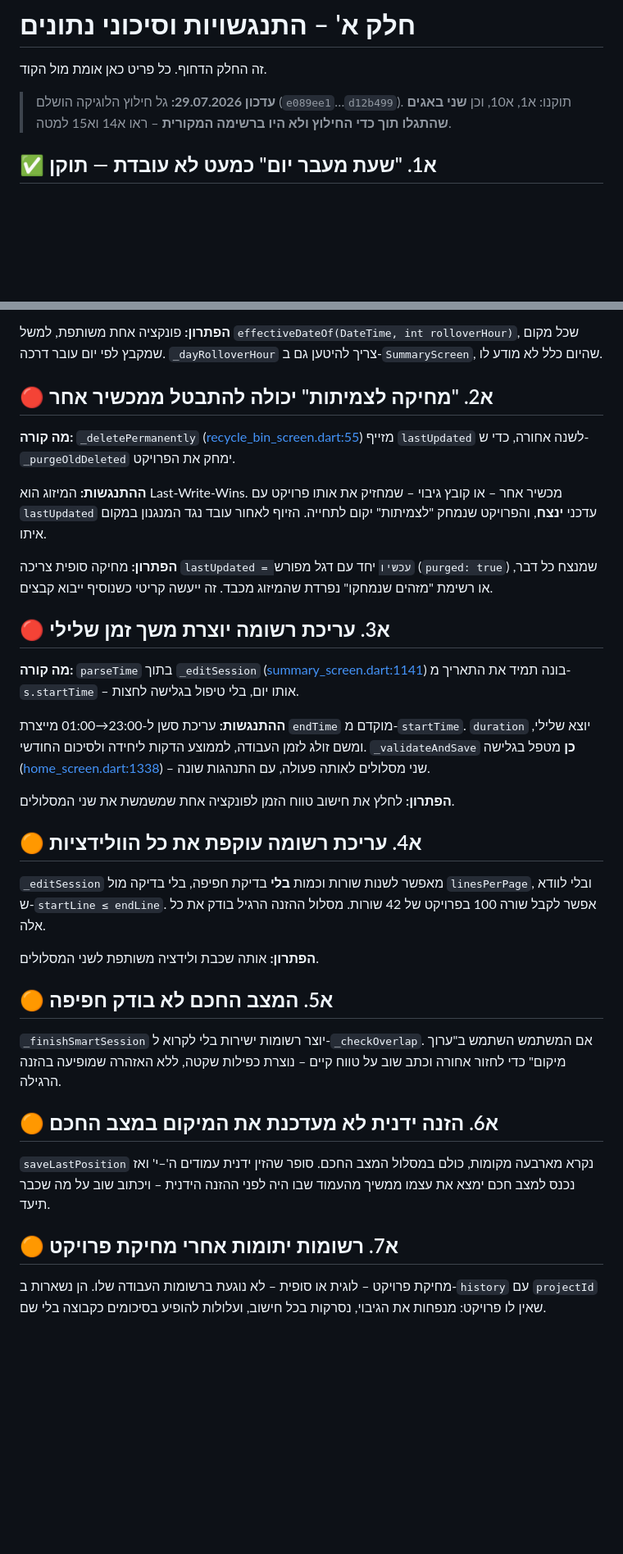
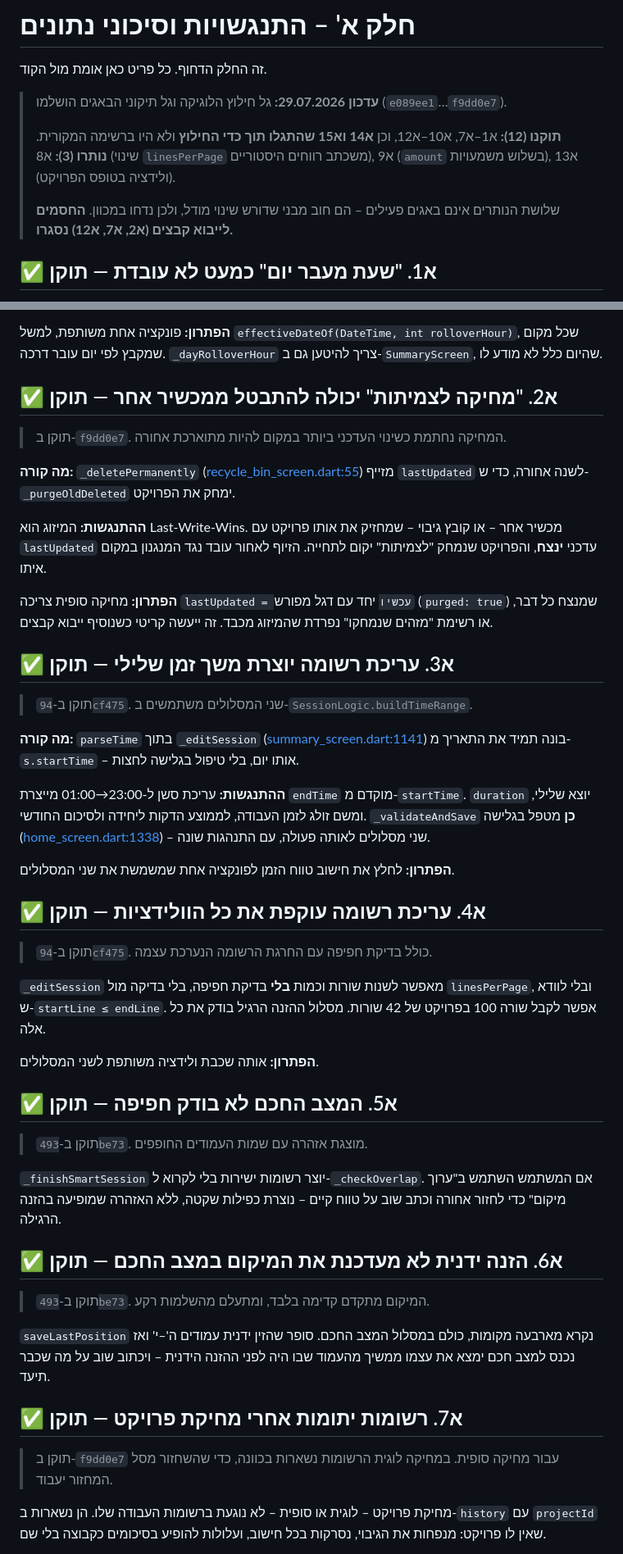
Before and after one commit to soferstam-app/sofer-vmone, a Markdown page: SUGGESTIONS.md, 2 parts joined by grey strips. Shown at 82% size. Drawn GitHub-style; blank space fills up the shorter version.

```diff
--- a/SUGGESTIONS.md
+++ b/SUGGESTIONS.md
@@ -13,7 +13,12 @@
 
 זה החלק הדחוף. כל פריט כאן אומת מול הקוד.
 
-> **עדכון 29.07.2026:** גל חילוץ הלוגיקה הושלם (`e089ee1`…`d12b499`). תוקנו: א1, א10, וכן **שני באגים שהתגלו תוך כדי החילוץ ולא היו ברשימה המקורית** – ראו א14 וא15 למטה.
+> **עדכון 29.07.2026:** גל חילוץ הלוגיקה וגל תיקוני הבאגים הושלמו (`e089ee1`…`f9dd0e7`).
+>
+> **תוקנו (12):** א1–א7, א10–א12, וכן **א14 וא15 שהתגלו תוך כדי החילוץ** ולא היו ברשימה המקורית.
+> **נותרו (3):** א8 (שינוי `linesPerPage` משכתב רווחים היסטוריים), א9 (`amount` בשלוש משמעויות), א13 (ולידציה בטופס הפרויקט).
+>
+> שלושת הנותרים אינם באגים פעילים – הם חוב מבני שדורש שינוי מודל, ולכן נדחו במכוון. **החסמים לייבוא קבצים (א2, א7, א12) נסגרו.**
 
 ## ✅ א1. "שעת מעבר יום" כמעט לא עובדת — **תוקן**
 
@@ -27,7 +32,9 @@
 
 **הפתרון:** פונקציה אחת משותפת, למשל `effectiveDateOf(DateTime, int rolloverHour)`, שכל מקום שמקבץ לפי יום עובר דרכה. `_dayRolloverHour` צריך להיטען גם ב-`SummaryScreen`, שהיום כלל לא מודע לו.
 
-## 🔴 א2. "מחיקה לצמיתות" יכולה להתבטל ממכשיר אחר
+## ✅ א2. "מחיקה לצמיתות" יכולה להתבטל ממכשיר אחר — **תוקן**
+
+> תוקן ב-`f9dd0e7`. המחיקה נחתמת כשינוי העדכני ביותר במקום להיות מתוארכת אחורה.
 
 **מה קורה:** `_deletePermanently` ([recycle_bin_screen.dart:55](lib/recycle_bin_screen.dart:55)) מזייף `lastUpdated` לשנה אחורה, כדי ש-`_purgeOldDeleted` ימחק את הפרויקט.
 
@@ -35,7 +42,9 @@
 
 **הפתרון:** מחיקה סופית צריכה `lastUpdated = עכשיו` יחד עם דגל מפורש (`purged: true`) שמנצח כל דבר, או רשימת "מזהים שנמחקו" נפרדת שהמיזוג מכבד. זה ייעשה קריטי כשנוסיף ייבוא קבצים.
 
-## 🔴 א3. עריכת רשומה יוצרת משך זמן שלילי
+## ✅ א3. עריכת רשומה יוצרת משך זמן שלילי — **תוקן**
+
+> תוקן ב-`94cf475`. שני המסלולים משתמשים ב-`SessionLogic.buildTimeRange`.
 
 **מה קורה:** `parseTime` בתוך `_editSession` ([summary_screen.dart:1141](lib/summary_screen.dart:1141)) בונה תמיד את התאריך מ-`s.startTime` – אותו יום, בלי טיפול בגלישה לחצות.
 
@@ -43,21 +52,29 @@
 
 **הפתרון:** לחלץ את חישוב טווח הזמן לפונקציה אחת שמשמשת את שני המסלולים.
 
-## 🟠 א4. עריכת רשומה עוקפת את כל הוולידציות
+## ✅ א4. עריכת רשומה עוקפת את כל הוולידציות — **תוקן**
+
+> תוקן ב-`94cf475`. כולל בדיקת חפיפה עם החרגת הרשומה הנערכת עצמה.
 
 `_editSession` מאפשר לשנות שורות וכמות **בלי** בדיקת חפיפה, בלי בדיקה מול `linesPerPage`, ובלי לוודא ש-`startLine ≤ endLine`. אפשר לקבל שורה 100 בפרויקט של 42 שורות. מסלול ההזנה הרגיל בודק את כל אלה.
 
 **הפתרון:** אותה שכבת ולידציה משותפת לשני המסלולים.
 
-## 🟠 א5. המצב החכם לא בודק חפיפה
+## ✅ א5. המצב החכם לא בודק חפיפה — **תוקן**
+
+> תוקן ב-`493be73`. מוצגת אזהרה עם שמות העמודים החופפים.
 
 `_finishSmartSession` יוצר רשומות ישירות בלי לקרוא ל-`_checkOverlap`. אם המשתמש השתמש ב"ערוך מיקום" כדי לחזור אחורה וכתב שוב על טווח קיים – נוצרת כפילות שקטה, ללא האזהרה שמופיעה בהזנה הרגילה.
 
-## 🟠 א6. הזנה ידנית לא מעדכנת את המיקום במצב החכם
+## ✅ א6. הזנה ידנית לא מעדכנת את המיקום במצב החכם — **תוקן**
+
+> תוקן ב-`493be73`. המיקום מתקדם קדימה בלבד, ומתעלם מהשלמות רקע.
 
 `saveLastPosition` נקרא מארבעה מקומות, כולם במסלול המצב החכם. סופר שהזין ידנית עמודים ה'–י' ואז נכנס למצב חכם ימצא את עצמו ממשיך מהעמוד שבו היה לפני ההזנה הידנית – ויכתוב שוב על מה שכבר תיעד.
 
-## 🟠 א7. רשומות יתומות אחרי מחיקת פרויקט
+## ✅ א7. רשומות יתומות אחרי מחיקת פרויקט — **תוקן**
+
+> תוקן ב-`f9dd0e7` עבור מחיקה סופית. במחיקה לוגית הרשומות נשארות בכוונה, כדי שהשחזור מסל המחזור יעבוד.
 
 מחיקת פרויקט – לוגית או סופית – לא נוגעת ברשומות העבודה שלו. הן נשארות ב-`history` עם `projectId` שאין לו פרויקט: מנפחות את הגיבוי, נסרקות בכל חישוב, ועלולות להופיע בסיכומים כקבוצה בלי שם.
 
```
Also changed, not shown: other parts of SUGGESTIONS.md (+6 -2 lines), CHANGELOG.md (+6 -0 lines), DOCUMENTATION.md (+4 -2 lines).
